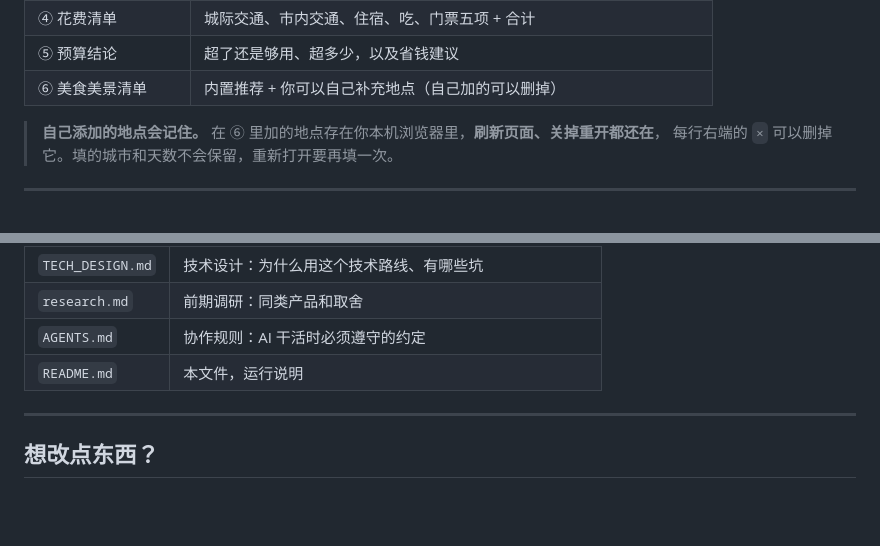
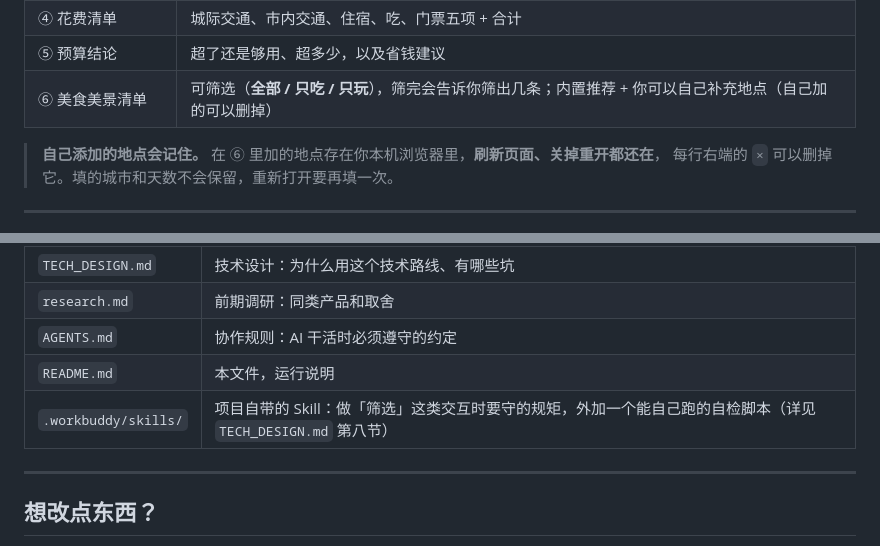
Before and after one commit to liumengmeng-6/meng-vibe-coding, a Markdown page: README.md, 2 parts joined by grey strips. GitHub-like rendering; blank space fills up the shorter version.

```diff
--- a/README.md
+++ b/README.md
@@ -48,7 +48,7 @@ python -m http.server 8000
 | ③ 城际交通方案对比 | 每段路的所有可行方式（高铁 / 普速 / 长途汽车 / 拼车），标了最快和最省 |
 | ④ 花费清单 | 城际交通、市内交通、住宿、吃、门票五项 + 合计 |
 | ⑤ 预算结论 | 超了还是够用、超多少，以及省钱建议 |
-| ⑥ 美食美景清单 | 内置推荐 + 你可以自己补充地点（自己加的可以删掉） |
+| ⑥ 美食美景清单 | 可筛选（**全部 / 只吃 / 只玩**），筛完会告诉你筛出几条；内置推荐 + 你可以自己补充地点（自己加的可以删掉） |
 
 > **自己添加的地点会记住。** 在 ⑥ 里加的地点存在你本机浏览器里，**刷新页面、关掉重开都还在**，
 > 每行右端的 `×` 可以删掉它。填的城市和天数不会保留，重新打开要再填一次。
@@ -67,6 +67,7 @@ python -m http.server 8000
 | `research.md` | 前期调研：同类产品和取舍 |
 | `AGENTS.md` | 协作规则：AI 干活时必须遵守的约定 |
 | `README.md` | 本文件，运行说明 |
+| `.workbuddy/skills/` | 项目自带的 Skill：做「筛选」这类交互时要守的规矩，外加一个能自己跑的自检脚本（详见 `TECH_DESIGN.md` 第八节） |
 
 ---
 
```
Also changed, not shown: PRD.md (+13 -1 lines), TECH_DESIGN.md (+32 -3 lines).
